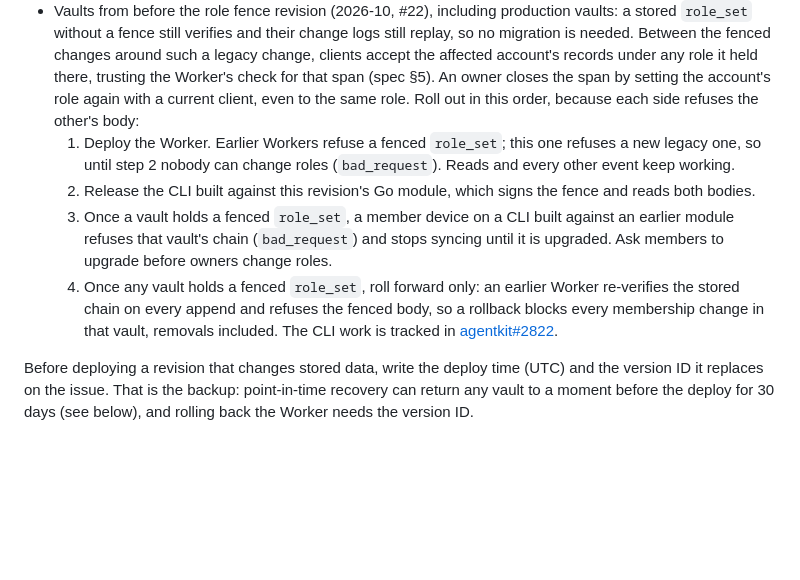
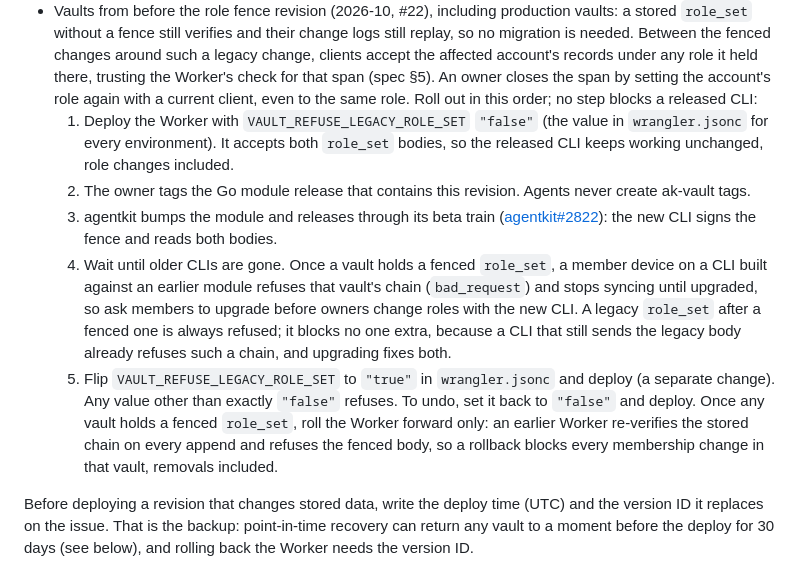
Before and after one commit to bestagentkits/ak-vault, a Markdown page: docs/operations/runbooks.md, the part around the change. Rendered like a GitHub page; blank space fills up the shorter version.

```diff
--- a/docs/operations/runbooks.md
+++ b/docs/operations/runbooks.md
@@ -381,20 +381,27 @@ stale vault shows up depends on the revision:
   legacy change, clients accept the affected account's records under any role it held
   there, trusting the Worker's check for that span (spec §5). An owner closes the
   span by setting the account's role again with a current client, even to the same
-  role. Roll out in this order, because each side refuses the other's body:
-  1. Deploy the Worker. Earlier Workers refuse a fenced `role_set`; this one refuses
-     a new legacy one, so until step 2 nobody can change roles (`bad_request`).
-     Reads and every other event keep working.
-  2. Release the CLI built against this revision's Go module, which signs the fence
-     and reads both bodies.
-  3. Once a vault holds a fenced `role_set`, a member device on a CLI built against
-     an earlier module refuses that vault's chain (`bad_request`) and stops syncing
-     until it is upgraded. Ask members to upgrade before owners change roles.
-  4. Once any vault holds a fenced `role_set`, roll forward only: an earlier Worker
-     re-verifies the stored chain on every append and refuses the fenced body, so a
-     rollback blocks every membership change in that vault, removals included.
-  The CLI work is tracked in
-  [agentkit#2822](https://github.com/bestagentkits/agentkit/issues/2822).
+  role. Roll out in this order; no step blocks a released CLI:
+  1. Deploy the Worker with `VAULT_REFUSE_LEGACY_ROLE_SET` `"false"` (the value in
+     `wrangler.jsonc` for every environment). It accepts both `role_set` bodies, so
+     the released CLI keeps working unchanged, role changes included.
+  2. The owner tags the Go module release that contains this revision. Agents never
+     create ak-vault tags.
+  3. agentkit bumps the module and releases through its beta train
+     ([agentkit#2822](https://github.com/bestagentkits/agentkit/issues/2822)): the
+     new CLI signs the fence and reads both bodies.
+  4. Wait until older CLIs are gone. Once a vault holds a fenced `role_set`, a member
+     device on a CLI built against an earlier module refuses that vault's chain
+     (`bad_request`) and stops syncing until upgraded, so ask members to upgrade
+     before owners change roles with the new CLI. A legacy `role_set` after a fenced
+     one is always refused; it blocks no one extra, because a CLI that still sends the
+     legacy body already refuses such a chain, and upgrading fixes both.
+  5. Flip `VAULT_REFUSE_LEGACY_ROLE_SET` to `"true"` in `wrangler.jsonc` and deploy
+     (a separate change). Any value other than exactly `"false"` refuses. To undo,
+     set it back to `"false"` and deploy.
+  Once any vault holds a fenced `role_set`, roll the Worker forward only: an earlier
+  Worker re-verifies the stored chain on every append and refuses the fenced body, so
+  a rollback blocks every membership change in that vault, removals included.
 
 Before deploying a revision that changes stored data, write the deploy time (UTC)
 and the version ID it replaces on the issue. That is the backup: point-in-time
```
Also changed, not shown: docs/security/threat-model.md (+7 -1 lines), 1 other file.
